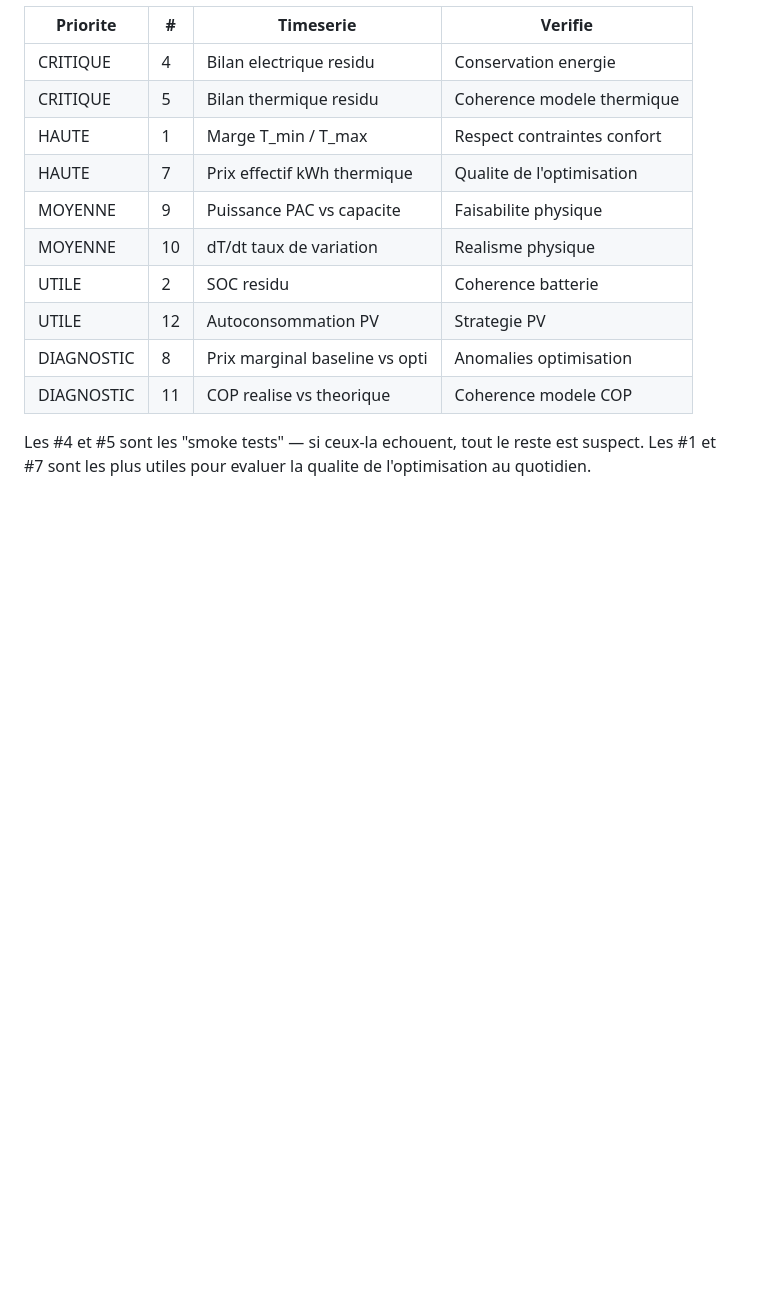
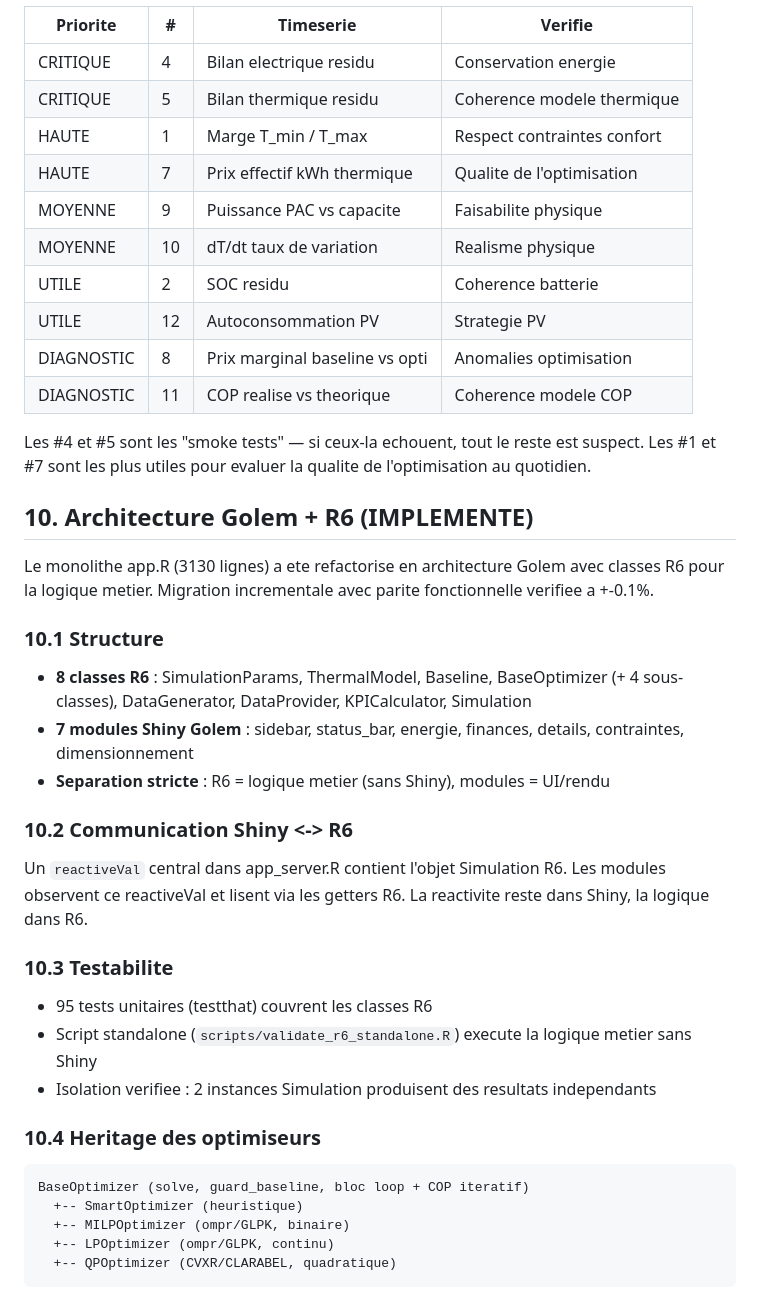
Before and after one commit to wisenergytech/wise-poc-pac, a Markdown page: docs/guidelines/constraints-and-improvements.md, the part around the change. GitHub-like rendering; blank space fills up the shorter version.

````diff
--- a/docs/guidelines/constraints-and-improvements.md
+++ b/docs/guidelines/constraints-and-improvements.md
@@ -731,3 +731,41 @@ suspect en fixe.
 Les #4 et #5 sont les "smoke tests" — si ceux-la echouent, tout le reste
 est suspect. Les #1 et #7 sont les plus utiles pour evaluer la qualite
 de l'optimisation au quotidien.
+
+## 10. Architecture Golem + R6 (IMPLEMENTE)
+
+Le monolithe app.R (3130 lignes) a ete refactorise en architecture Golem
+avec classes R6 pour la logique metier. Migration incrementale avec parite
+fonctionnelle verifiee a +-0.1%.
+
+### 10.1 Structure
+
+- **8 classes R6** : SimulationParams, ThermalModel, Baseline, BaseOptimizer
+  (+ 4 sous-classes), DataGenerator, DataProvider, KPICalculator, Simulation
+- **7 modules Shiny Golem** : sidebar, status_bar, energie, finances,
+  details, contraintes, dimensionnement
+- **Separation stricte** : R6 = logique metier (sans Shiny), modules = UI/rendu
+
+### 10.2 Communication Shiny <-> R6
+
+Un `reactiveVal` central dans app_server.R contient l'objet Simulation R6.
+Les modules observent ce reactiveVal et lisent via les getters R6.
+La reactivite reste dans Shiny, la logique dans R6.
+
+### 10.3 Testabilite
+
+- 95 tests unitaires (testthat) couvrent les classes R6
+- Script standalone (`scripts/validate_r6_standalone.R`) execute la logique
+  metier sans Shiny
+- Isolation verifiee : 2 instances Simulation produisent des resultats
+  independants
+
+### 10.4 Heritage des optimiseurs
+
+```
+BaseOptimizer (solve, guard_baseline, bloc loop + COP iteratif)
+  +-- SmartOptimizer (heuristique)
+  +-- MILPOptimizer (ompr/GLPK, binaire)
+  +-- LPOptimizer (ompr/GLPK, continu)
+  +-- QPOptimizer (CVXR/CLARABEL, quadratique)
+```
````
Also changed, not shown: .specify/memory/constitution.md (+40 -12 lines), specs/002-golem-r6-refactor/tasks.md (+8 -8 lines).
